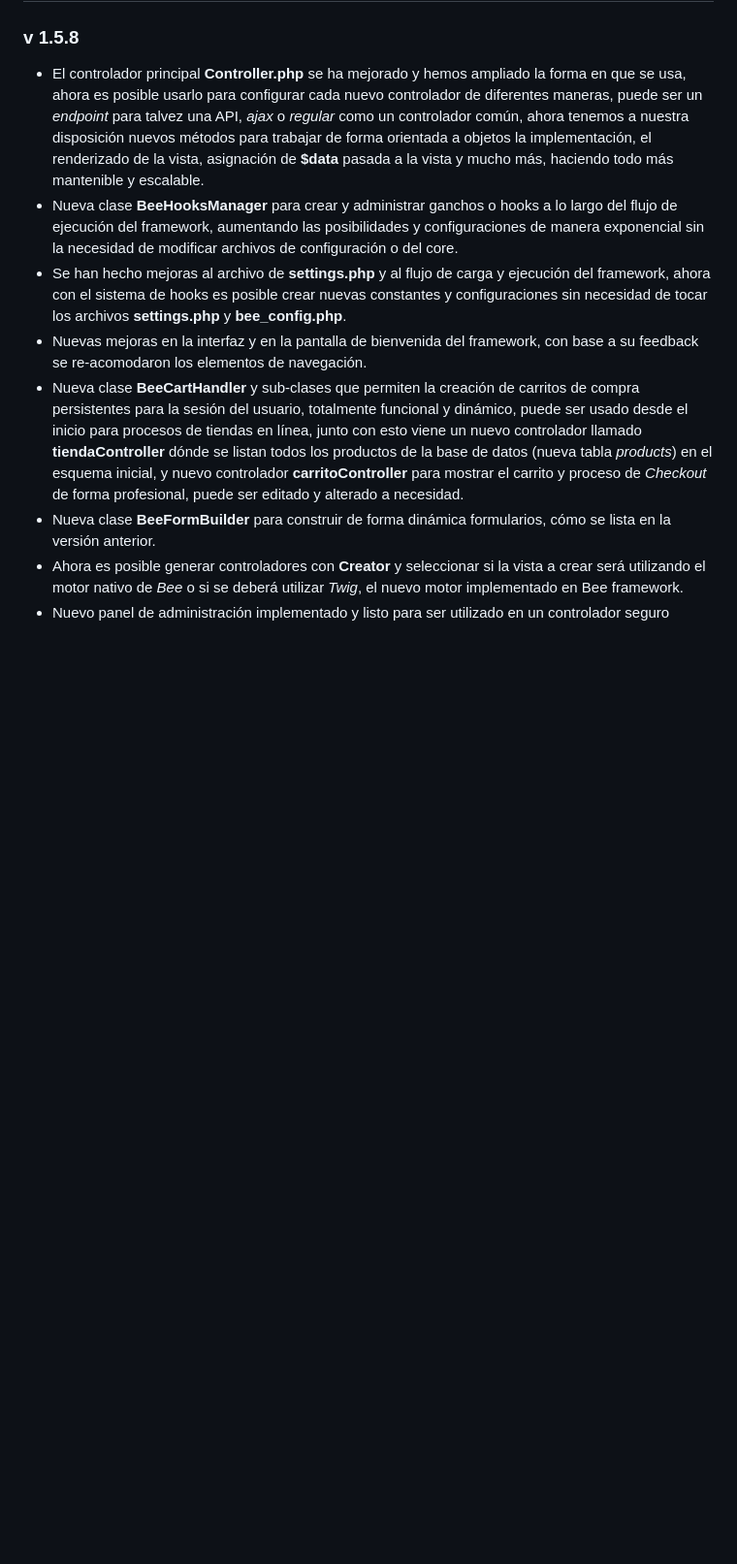
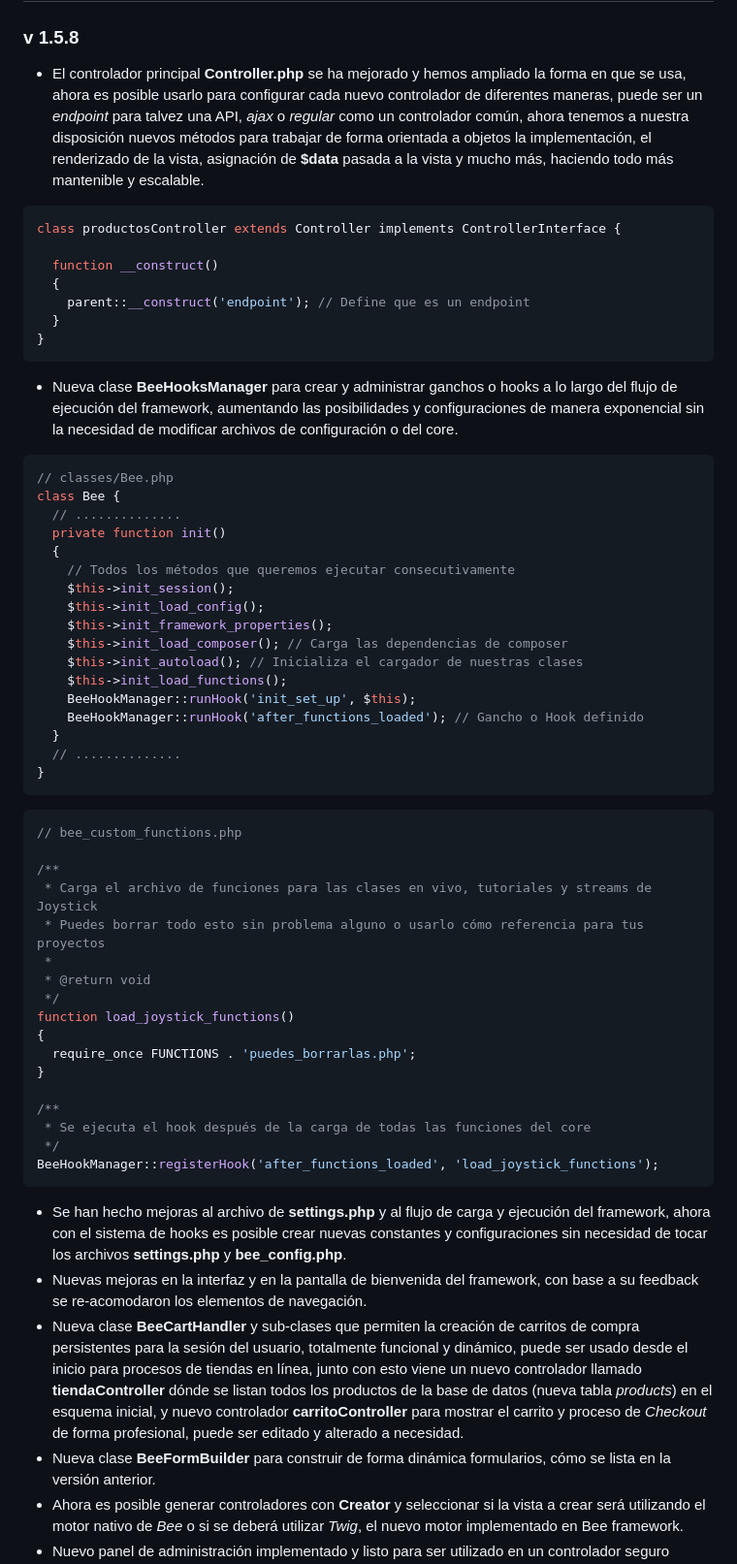
Before and after one commit to Moxtrip69/Bee-Framework, a Markdown page: README.md, the part around the change. Shown at 97% size. GitHub-like rendering; blank space fills up the shorter version.

````diff
--- a/README.md
+++ b/README.md
@@ -14,7 +14,55 @@ Puedes hacer uso de el para tus proyectos personales o comerciales, es ligero y
 ## Changelog
 ### v 1.5.8
 - El controlador principal **Controller.php** se ha mejorado y hemos ampliado la forma en que se usa, ahora es posible usarlo para configurar cada nuevo controlador de diferentes maneras, puede ser un *endpoint* para talvez una API, *ajax* o *regular* como un controlador común, ahora tenemos a nuestra disposición nuevos métodos para trabajar de forma orientada a objetos la implementación, el renderizado de la vista, asignación de **$data** pasada a la vista y mucho más, haciendo todo más mantenible y escalable.
+```php
+class productosController extends Controller implements ControllerInterface {
+
+  function __construct()
+  {
+    parent::__construct('endpoint'); // Define que es un endpoint
+  }
+}
+```
 - Nueva clase **BeeHooksManager** para crear y administrar ganchos o hooks a lo largo del flujo de ejecución del framework, aumentando las posibilidades y configuraciones de manera exponencial sin la necesidad de modificar archivos de configuración o del core.
+```php
+// classes/Bee.php
+class Bee {
+  // ..............
+  private function init()
+  {
+    // Todos los métodos que queremos ejecutar consecutivamente
+    $this->init_session();
+    $this->init_load_config();
+    $this->init_framework_properties();
+    $this->init_load_composer(); // Carga las dependencias de composer
+    $this->init_autoload(); // Inicializa el cargador de nuestras clases
+    $this->init_load_functions();
+    BeeHookManager::runHook('init_set_up', $this);
+    BeeHookManager::runHook('after_functions_loaded'); // Gancho o Hook definido
+  }
+  // ..............
+}
+```
+
+```php
+// bee_custom_functions.php
+
+/**
+ * Carga el archivo de funciones para las clases en vivo, tutoriales y streams de Joystick
+ * Puedes borrar todo esto sin problema alguno o usarlo cómo referencia para tus proyectos
+ *
+ * @return void
+ */
+function load_joystick_functions()
+{
+  require_once FUNCTIONS . 'puedes_borrarlas.php';
+}
+
+/**
+ * Se ejecuta el hook después de la carga de todas las funciones del core
+ */
+BeeHookManager::registerHook('after_functions_loaded', 'load_joystick_functions');
+```
 - Se han hecho mejoras al archivo de **settings.php** y al flujo de carga y ejecución del framework, ahora con el sistema de hooks es posible crear nuevas constantes y configuraciones sin necesidad de tocar los archivos **settings.php** y **bee_config.php**.
 - Nuevas mejoras en la interfaz y en la pantalla de bienvenida del framework, con base a su feedback se re-acomodaron los elementos de navegación.
 - Nueva clase **BeeCartHandler** y sub-clases que permiten la creación de carritos de compra persistentes para la sesión del usuario, totalmente funcional y dinámico, puede ser usado desde el inicio para procesos de tiendas en línea, junto con esto viene un nuevo controlador llamado **tiendaController** dónde se listan todos los productos de la base de datos (nueva tabla *products*) en el esquema inicial, y nuevo controlador **carritoController** para mostrar el carrito y proceso de *Checkout* de forma profesional, puede ser editado y alterado a necesidad.
````
